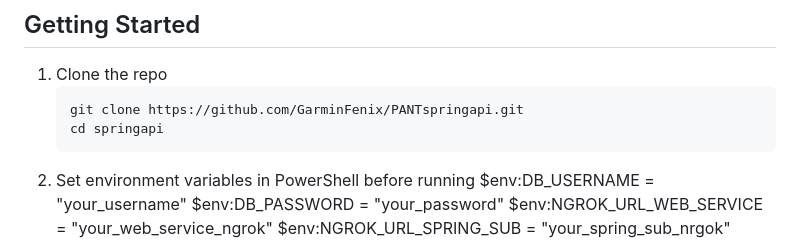
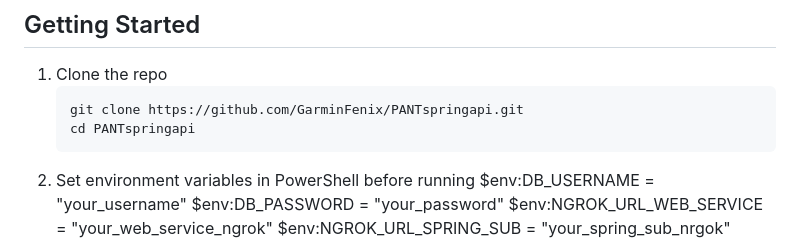
Before and after one commit to GarminFenix/PANTspringapi, a Markdown page: README.md, the part around the change. Rendered like a GitHub page.

Commit message:
author added and readme top

````diff
--- a/README.md
+++ b/README.md
@@ -52,7 +52,7 @@ Flutter Front End
 1. Clone the repo
    ```bash
    git clone https://github.com/GarminFenix/PANTspringapi.git
-   cd springapi
+   cd PANTspringapi
    ```
 2. Set environment variables in PowerShell before running
    $env:DB_USERNAME = "your_username"
````
